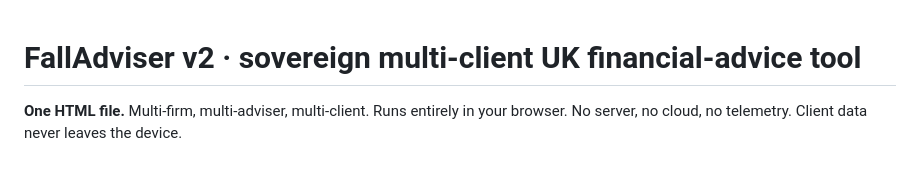
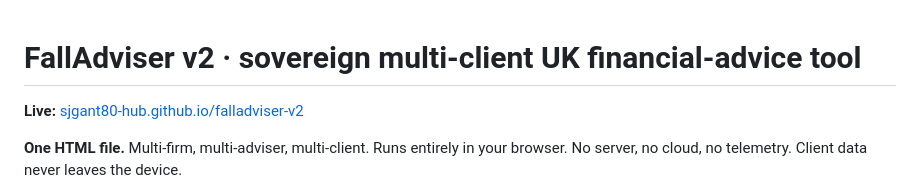
Before and after one commit to sjgant80-hub/falladviser-v2, a Markdown page: README.md, the part around the change. GitHub-like rendering; blank space fills up the shorter version.

Commit message:
README: add standard Live app link

```diff
--- a/README.md
+++ b/README.md
@@ -1,4 +1,6 @@
 # FallAdviser v2 · sovereign multi-client UK financial-advice tool
+
+**Live:** [sjgant80-hub.github.io/falladviser-v2](https://sjgant80-hub.github.io/falladviser-v2/)
 
 **One HTML file.** Multi-firm, multi-adviser, multi-client. Runs entirely in your browser. No server, no cloud, no telemetry. Client data never leaves the device.
 
```
